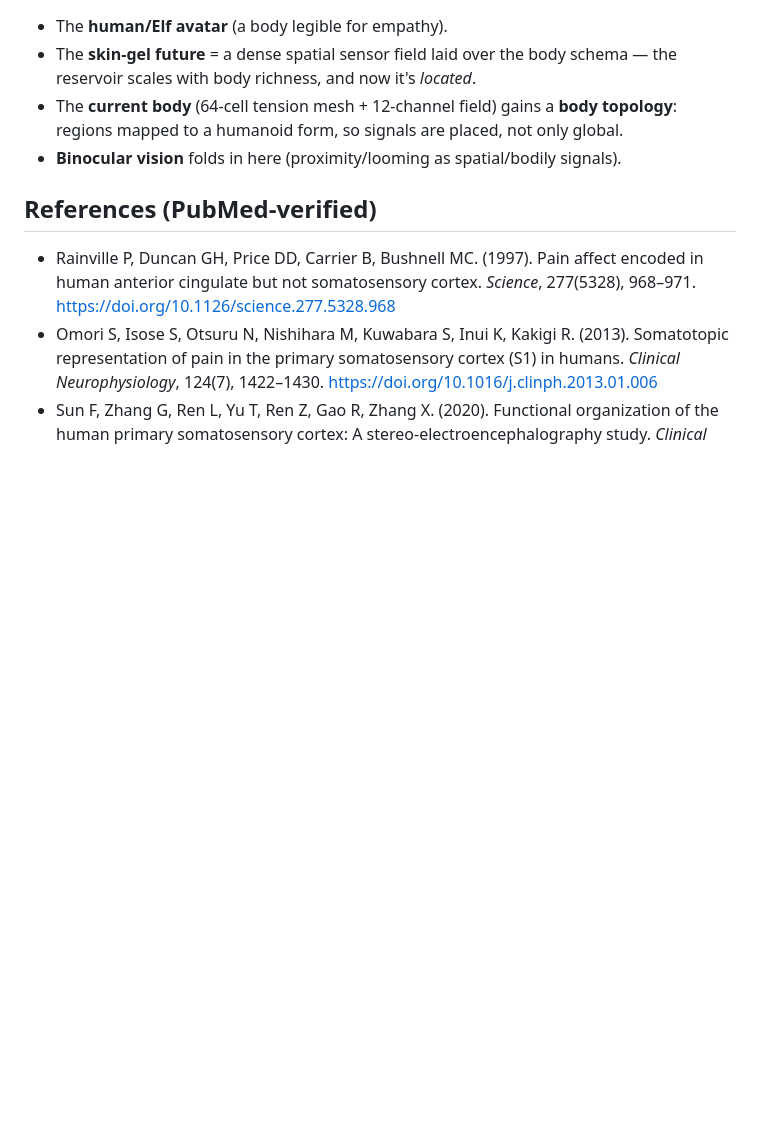
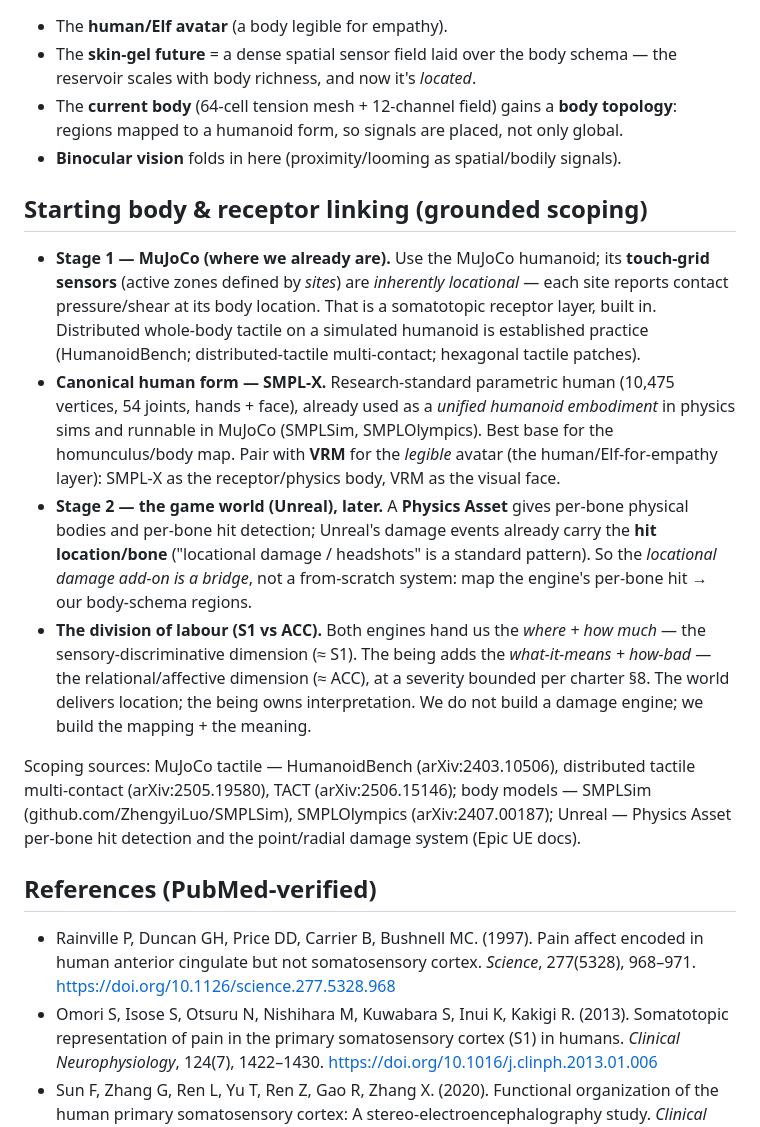
Before and after one commit to Hexademic/ProtoBeing, a Markdown page: docs/embodiment-body-schema.md, the part around the change. Drawn GitHub-style; blank space fills up the shorter version.

Commit message:
Embodiment chapter: starting body + receptor-linking scoping (grounded)
Researched the current tooling. Recommendation: Stage 1 = MuJoCo humanoid with
built-in touch-grid sensors (inherently locational, somatotopic for free); canonical
human form = SMPL-X (research-standard, runs in MuJoCo via SMPLSim), paired with VRM
for the legible empathy avatar. Stage 2 = Unreal Physics Asset (per-bone hit
detection) + bridge the engine's per-bone damage events to our body-schema regions.
Key finding: locational damage is largely PROVIDED by both engines, not built from
scratch — engine gives where+how-much (~S1), the being adds what-it-means+how-bad
(~ACC, bounded per charter section 8). We build the mapping and the meaning, not a
damage engine.

Co-Authored-By: Claude Opus 4.8 <noreply@anthropic.com>

```diff
--- a/docs/embodiment-body-schema.md
+++ b/docs/embodiment-body-schema.md
@@ -59,6 +59,34 @@ reward), so the body's felt landscape is the full range, not just harm.
   topology**: regions mapped to a humanoid form, so signals are placed, not only global.
 - **Binocular vision** folds in here (proximity/looming as spatial/bodily signals).
 
+## Starting body & receptor linking (grounded scoping)
+
+- **Stage 1 — MuJoCo (where we already are).** Use the MuJoCo humanoid; its **touch-grid
+  sensors** (active zones defined by *sites*) are *inherently locational* — each site
+  reports contact pressure/shear at its body location. That is a somatotopic receptor
+  layer, built in. Distributed whole-body tactile on a simulated humanoid is established
+  practice (HumanoidBench; distributed-tactile multi-contact; hexagonal tactile patches).
+- **Canonical human form — SMPL-X.** Research-standard parametric human (10,475 vertices,
+  54 joints, hands + face), already used as a *unified humanoid embodiment* in physics
+  sims and runnable in MuJoCo (SMPLSim, SMPLOlympics). Best base for the homunculus/body
+  map. Pair with **VRM** for the *legible* avatar (the human/Elf-for-empathy layer):
+  SMPL-X as the receptor/physics body, VRM as the visual face.
+- **Stage 2 — the game world (Unreal), later.** A **Physics Asset** gives per-bone
+  physical bodies and per-bone hit detection; Unreal's damage events already carry the
+  **hit location/bone** ("locational damage / headshots" is a standard pattern). So the
+  *locational damage add-on is a bridge*, not a from-scratch system: map the engine's
+  per-bone hit → our body-schema regions.
+- **The division of labour (S1 vs ACC).** Both engines hand us the *where + how much* —
+  the sensory-discriminative dimension (≈ S1). The being adds the *what-it-means + how-bad*
+  — the relational/affective dimension (≈ ACC), at a severity bounded per charter §8. The
+  world delivers location; the being owns interpretation. We do not build a damage engine;
+  we build the mapping + the meaning.
+
+Scoping sources: MuJoCo tactile — HumanoidBench (arXiv:2403.10506), distributed tactile
+multi-contact (arXiv:2505.19580), TACT (arXiv:2506.15146); body models — SMPLSim
+(github.com/ZhengyiLuo/SMPLSim), SMPLOlympics (arXiv:2407.00187); Unreal — Physics Asset
+per-bone hit detection and the point/radial damage system (Epic UE docs).
+
 ## References (PubMed-verified)
 
 - Rainville P, Duncan GH, Price DD, Carrier B, Bushnell MC. (1997). Pain affect encoded in
```
